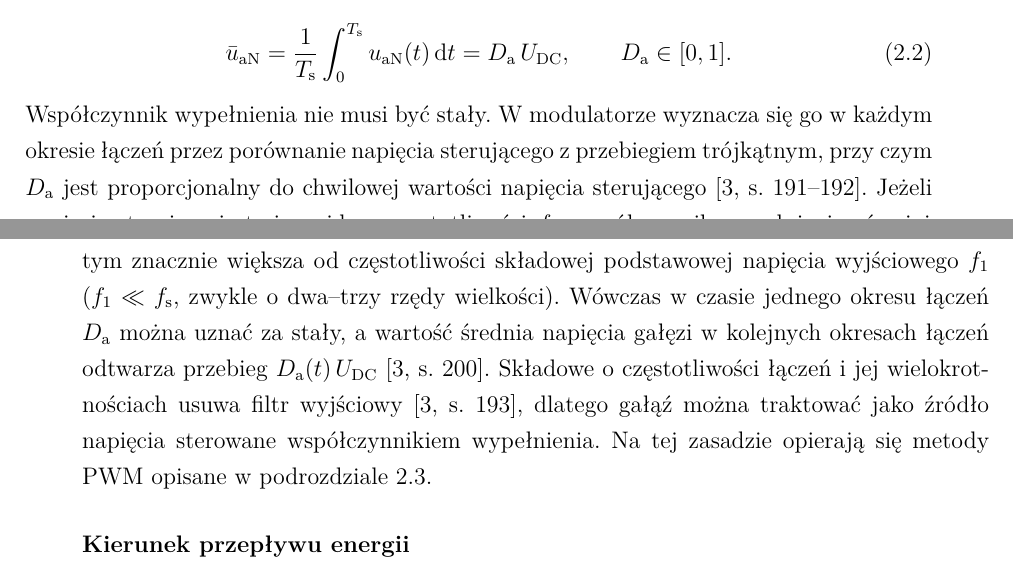
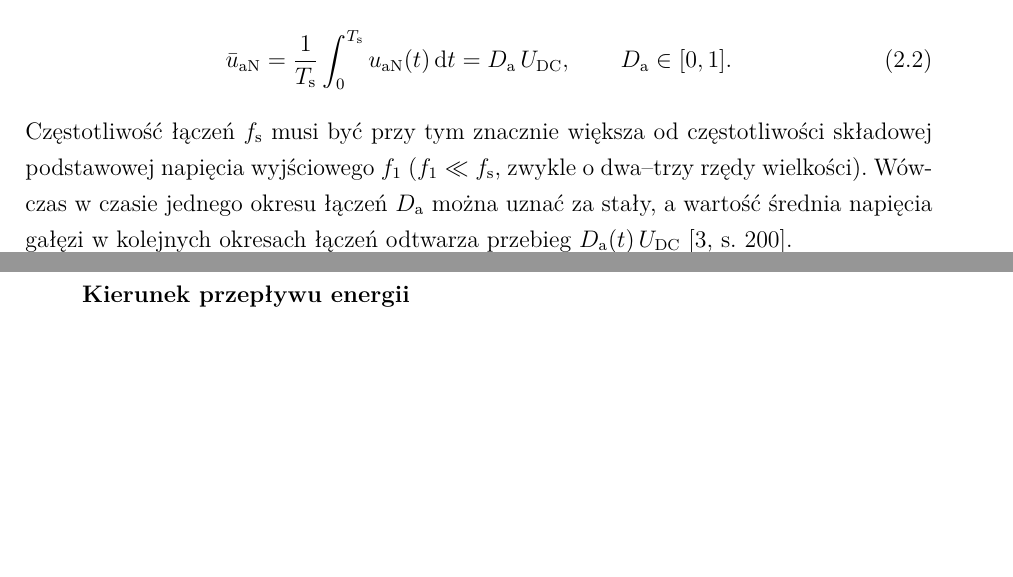
Before and after one commit to limonej109-dotcom/falownik, a LaTeX thesis (0_EngineeringThesis.tex, which reads Text/6_1_OnePhaseInverters-Theory.tex): two parts of pages 16 and 17 of 44, joined at a grey line, cut so that both start at the same text, the shorter picture padded with empty space. Compiled offline with XeLaTeX.

Commit message:
Rozdział 2: skrócony opis warunku f_1 << f_s
Co-Authored-By: Claude Opus 5.5 <noreply@anthropic.com>
Claude-Session: https://claude.ai/code/session_017QSLzt23auLp4BDNosh7aU

```diff
--- a/Text/6_1_OnePhaseInverters-Theory.tex
+++ b/Text/6_1_OnePhaseInverters-Theory.tex
@@ -89,7 +89,3 @@ i~współczynniku wypełnienia $D_\mathrm{a}$ średnie napięcie gałęzi w~okre
   \qquad D_\mathrm{a} \in [0, 1].
   \label{eq:uaN-sr}
 \end{equation}
-Współczynnik wypełnienia nie musi być stały. W~modulatorze wyznacza się go
-w~każdym okresie łączeń przez porównanie napięcia sterującego z~przebiegiem
-trójkątnym, przy czym $D_\mathrm{a}$ jest proporcjonalny do chwilowej wartości
-napięcia sterującego~\cite[s.~191--192]{mohan2012}. Jeżeli napięcie sterujące
@@ -101,11 +94,7 @@ częstotliwości składowej podstawowej napięcia wyjściowego $f_1$
 ($f_1 \ll f_\mathrm{s}$, zwykle o~dwa--trzy rzędy wielkości). Wówczas
 w~czasie jednego okresu łączeń $D_\mathrm{a}$ można uznać za stały, a~wartość
 średnia napięcia gałęzi w~kolejnych okresach łączeń odtwarza przebieg
-$D_\mathrm{a}(t)\,U_\mathrm{DC}$~\cite[s.~200]{mohan2012}. Składowe
-o~częstotliwości łączeń i~jej wielokrotnościach usuwa filtr
-wyjściowy~\cite[s.~193]{mohan2012}, dlatego gałąź można traktować jako źródło
-napięcia sterowane współczynnikiem wypełnienia. Na tej zasadzie opierają się
-metody PWM opisane w~podrozdziale~\ref{sec: Metody modulacji PWM}.
+$D_\mathrm{a}(t)\,U_\mathrm{DC}$~\cite[s.~200]{mohan2012}.
 
 \subsubsection*{Kierunek przepływu energii}
 
```
Also changed, not shown: Text/6_1_OnePhaseInverters-Theory.tex (3 more changed lines).
